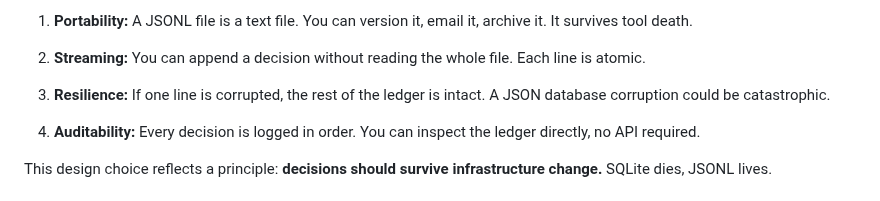
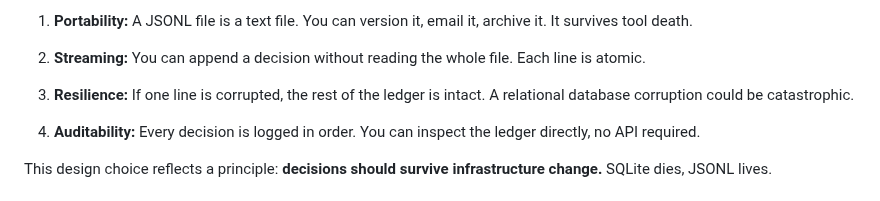
Before and after one commit to S0tman/irp-capture, a Markdown page: book/ch1-architecture.md, the part around the change. GitHub-like rendering.

Commit message:
Fix ch1 inconsistency: JSONL is a JSON database
The sentence "A JSON database corruption could be catastrophic"
contradicted itself — JSONL is a JSON database. The contrast intended
was relational DB vs append-only JSONL, consistent with the paragraph
two lines below ("SQLite dies, JSONL lives").

Co-Authored-By: Claude Sonnet 4.6 <noreply@anthropic.com>

```diff
--- a/book/ch1-architecture.md
+++ b/book/ch1-architecture.md
@@ -73,7 +73,7 @@ Why JSONL instead of a database?
 
 2. **Streaming:** You can append a decision without reading the whole file. Each line is atomic.
 
-3. **Resilience:** If one line is corrupted, the rest of the ledger is intact. A JSON database corruption could be catastrophic.
+3. **Resilience:** If one line is corrupted, the rest of the ledger is intact. A relational database corruption could be catastrophic.
 
 4. **Auditability:** Every decision is logged in order. You can inspect the ledger directly, no API required.
 
```
